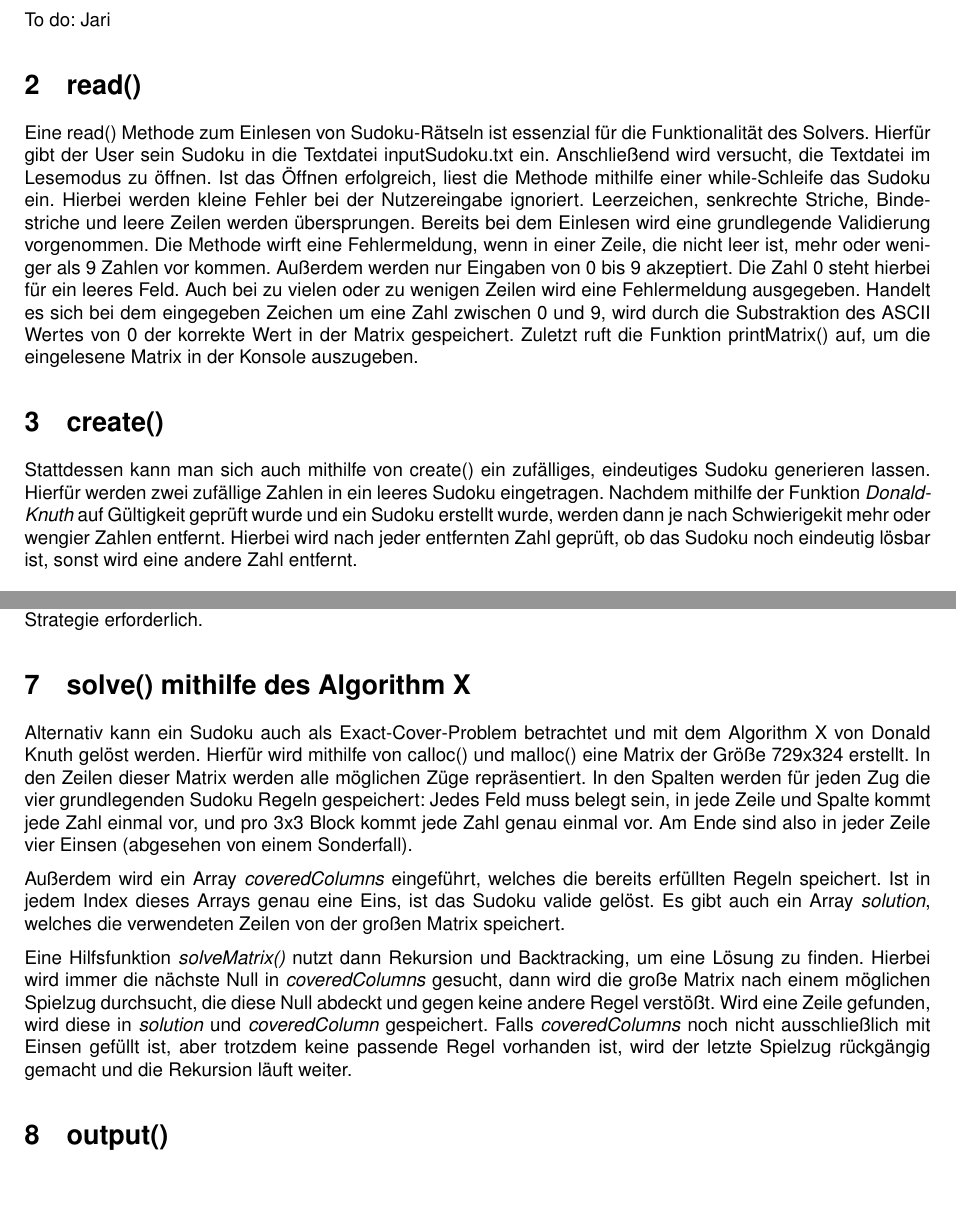
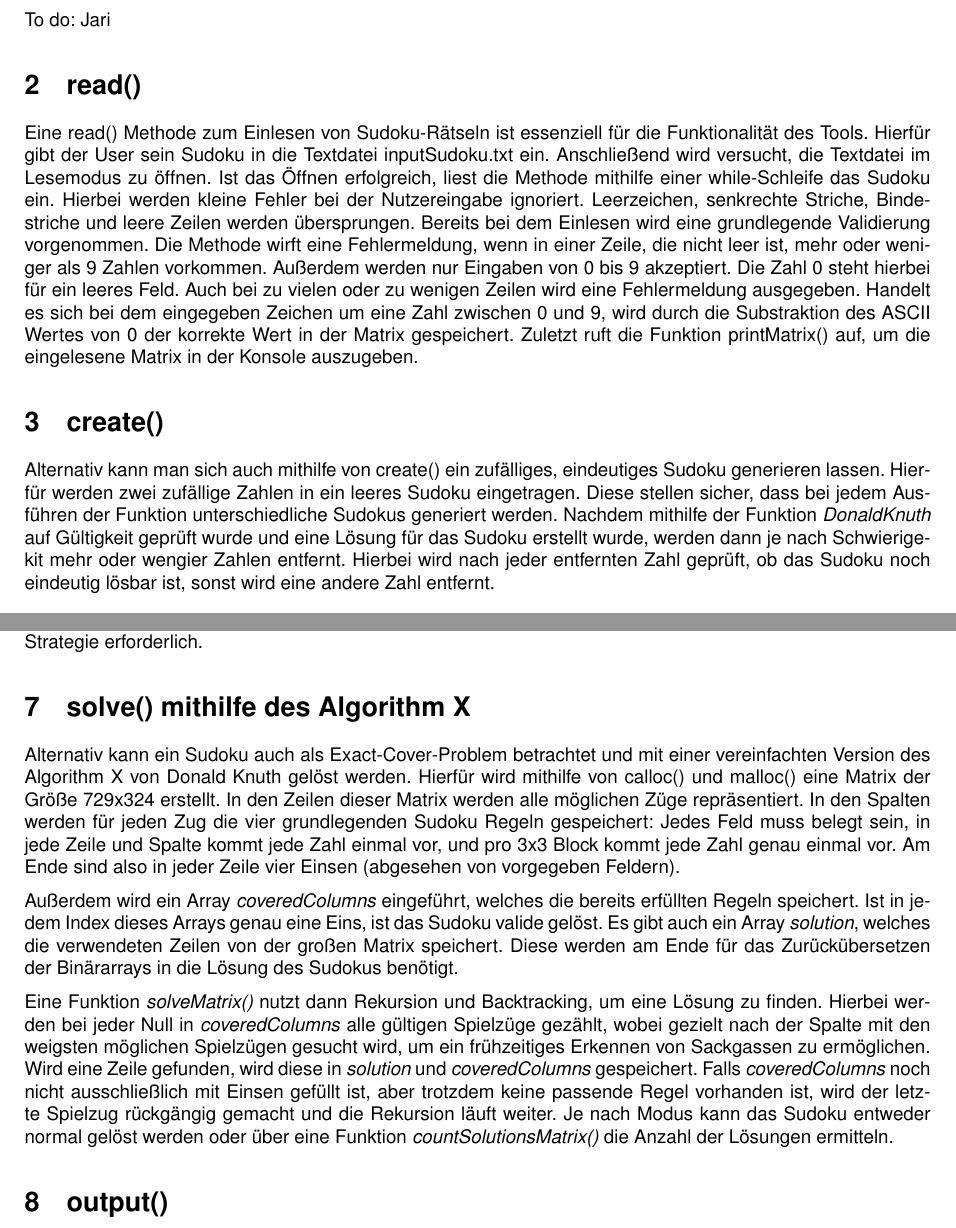
Before and after one commit to ludwle01/ProjektSudoku, a LaTeX document (Bericht/Bericht3.tex): two parts of pages 1 and 3 of 4, joined at a grey line, cut so that both start at the same text, the shorter picture padded with empty space. Compiled offline with pdfLaTeX.

Commit message:
kleine aenderungen Bericht

```diff
--- a/Bericht/Bericht3.tex
+++ b/Bericht/Bericht3.tex
@@ -62,11 +62,11 @@ To do: Jari
 
 \section{read()} \label{read}
 
-Eine read() Methode zum Einlesen von Sudoku-Rätseln ist essenzial für die Funktionalität des Solvers. Hierfür gibt der User sein Sudoku in die Textdatei inputSudoku.txt ein. Anschließend wird versucht, die Textdatei im Lesemodus zu öffnen. Ist das Öffnen erfolgreich, liest die Methode mithilfe einer while-Schleife das Sudoku ein. Hierbei werden kleine Fehler bei der Nutzereingabe ignoriert. Leerzeichen, senkrechte Striche, Bindestriche und leere Zeilen werden übersprungen. Bereits bei dem Einlesen wird eine grundlegende Validierung vorgenommen. Die Methode wirft eine Fehlermeldung, wenn in einer Zeile, die nicht leer ist, mehr oder weniger als 9 Zahlen vor kommen. Außerdem werden nur Eingaben von 0 bis 9 akzeptiert. Die Zahl 0 steht hierbei für ein leeres Feld. Auch bei zu vielen oder zu wenigen Zeilen wird eine Fehlermeldung ausgegeben. Handelt es sich bei dem eingegeben Zeichen um eine Zahl zwischen 0 und 9, wird durch die Substraktion des ASCII Wertes von 0 der korrekte Wert in der Matrix gespeichert. Zuletzt ruft die Funktion printMatrix() auf, um die eingelesene Matrix in der Konsole auszugeben.
+Eine read() Methode zum Einlesen von Sudoku-Rätseln ist essenziell für die Funktionalität des Tools. Hierfür gibt der User sein Sudoku in die Textdatei inputSudoku.txt ein. Anschließend wird versucht, die Textdatei im Lesemodus zu öffnen. Ist das Öffnen erfolgreich, liest die Methode mithilfe einer while-Schleife das Sudoku ein. Hierbei werden kleine Fehler bei der Nutzereingabe ignoriert. Leerzeichen, senkrechte Striche, Bindestriche und leere Zeilen werden übersprungen. Bereits bei dem Einlesen wird eine grundlegende Validierung vorgenommen. Die Methode wirft eine Fehlermeldung, wenn in einer Zeile, die nicht leer ist, mehr oder weniger als 9 Zahlen vorkommen. Außerdem werden nur Eingaben von 0 bis 9 akzeptiert. Die Zahl 0 steht hierbei für ein leeres Feld. Auch bei zu vielen oder zu wenigen Zeilen wird eine Fehlermeldung ausgegeben. Handelt es sich bei dem eingegeben Zeichen um eine Zahl zwischen 0 und 9, wird durch die Substraktion des ASCII Wertes von 0 der korrekte Wert in der Matrix gespeichert. Zuletzt ruft die Funktion printMatrix() auf, um die eingelesene Matrix in der Konsole auszugeben.
 
 \section{create()}
 
-Stattdessen kann man sich auch mithilfe von create() ein zufälliges, eindeutiges Sudoku generieren lassen. Hierfür werden zwei zufällige Zahlen in ein leeres Sudoku eingetragen. Nachdem mithilfe der Funktion \textit{DonaldKnuth} auf Gültigkeit geprüft wurde und ein Sudoku erstellt wurde, werden dann je nach Schwierigekit mehr oder wengier Zahlen entfernt. Hierbei wird nach jeder entfernten Zahl geprüft, ob das Sudoku noch eindeutig lösbar ist, sonst wird eine andere Zahl entfernt.
+Alternativ kann man sich auch mithilfe von create() ein zufälliges, eindeutiges Sudoku generieren lassen. Hierfür werden zwei zufällige Zahlen in ein leeres Sudoku eingetragen. Diese stellen sicher, dass bei jedem Ausführen der Funktion unterschiedliche Sudokus generiert werden. Nachdem mithilfe der Funktion \textit{DonaldKnuth} auf Gültigkeit geprüft wurde und eine Lösung für das Sudoku erstellt wurde, werden dann je nach Schwierigekit mehr oder wengier Zahlen entfernt. Hierbei wird nach jeder entfernten Zahl geprüft, ob das Sudoku noch eindeutig lösbar ist, sonst wird eine andere Zahl entfernt.
 
 \section{validate()}
 
@@ -98,11 +98,11 @@ Schon für \verb|SIZE=4| ergibt sich allerdings im Backtracking eine Größe des
 
 \section{solve() mithilfe des Algorithm X}
 
-Alternativ kann ein Sudoku auch als Exact-Cover-Problem betrachtet und mit dem Algorithm X von Donald Knuth gelöst werden. Hierfür wird mithilfe von calloc() und malloc() eine Matrix der Größe 729x324 erstellt. In den Zeilen dieser Matrix werden alle möglichen Züge repräsentiert. In den Spalten werden für jeden Zug die vier grundlegenden Sudoku Regeln gespeichert: Jedes Feld muss belegt sein, in jede Zeile und Spalte kommt jede Zahl einmal vor, und pro 3x3 Block kommt jede Zahl genau einmal vor. Am Ende sind also in jeder Zeile vier Einsen (abgesehen von einem Sonderfall).
+Alternativ kann ein Sudoku auch als Exact-Cover-Problem betrachtet und mit einer vereinfachten Version des Algorithm X von Donald Knuth gelöst werden. Hierfür wird mithilfe von calloc() und malloc() eine Matrix der Größe 729x324 erstellt. In den Zeilen dieser Matrix werden alle möglichen Züge repräsentiert. In den Spalten werden für jeden Zug die vier grundlegenden Sudoku Regeln gespeichert: Jedes Feld muss belegt sein, in jede Zeile und Spalte kommt jede Zahl einmal vor, und pro 3x3 Block kommt jede Zahl genau einmal vor. Am Ende sind also in jeder Zeile vier Einsen (abgesehen von vorgegeben Feldern).
 
-Außerdem wird ein Array \textit{coveredColumns} eingeführt, welches die bereits erfüllten Regeln speichert. Ist in jedem Index dieses Arrays genau eine Eins, ist das Sudoku valide gelöst. Es gibt auch ein Array \textit{solution}, welches die verwendeten Zeilen von der großen Matrix speichert.
+Außerdem wird ein Array \textit{coveredColumns} eingeführt, welches die bereits erfüllten Regeln speichert. Ist in jedem Index dieses Arrays genau eine Eins, ist das Sudoku valide gelöst. Es gibt auch ein Array \textit{solution}, welches die verwendeten Zeilen von der großen Matrix speichert. Diese werden am Ende für das Zurückübersetzen der Binärarrays in die Lösung des Sudokus benötigt.
 
-Eine Hilfsfunktion \textit{solveMatrix()} nutzt dann Rekursion und Backtracking, um eine Lösung zu finden. Hierbei wird immer die nächste Null in \textit{coveredColumns} gesucht, dann wird die große Matrix nach einem möglichen Spielzug durchsucht, die diese Null abdeckt und gegen keine andere Regel verstößt. Wird eine Zeile gefunden, wird diese in \textit{solution} und \textit{coveredColumn} gespeichert. Falls \textit{coveredColumns} noch nicht ausschließlich mit Einsen gefüllt ist, aber trotzdem keine passende Regel vorhanden ist, wird der letzte Spielzug rückgängig gemacht und die Rekursion läuft weiter.
+Eine Funktion \textit{solveMatrix()} nutzt dann Rekursion und Backtracking, um eine Lösung zu finden. Hierbei werden bei jeder Null in \textit{coveredColumns} alle gültigen Spielzüge gezählt, wobei gezielt nach der Spalte mit den weigsten möglichen Spielzügen gesucht wird, um ein frühzeitiges Erkennen von Sackgassen zu ermöglichen. Wird eine Zeile gefunden, wird diese in \textit{solution} und \textit{coveredColumns} gespeichert. Falls \textit{coveredColumns} noch nicht ausschließlich mit Einsen gefüllt ist, aber trotzdem keine passende Regel vorhanden ist, wird der letzte Spielzug rückgängig gemacht und die Rekursion läuft weiter. Je nach Modus kann das Sudoku entweder normal gelöst werden oder über eine Funktion \textit{countSolutionsMatrix()} die Anzahl der Lösungen ermitteln.
 
 \section{output()}
 
```
Also changed, not shown: Bericht/Bericht3.tex (2 more changed lines).
